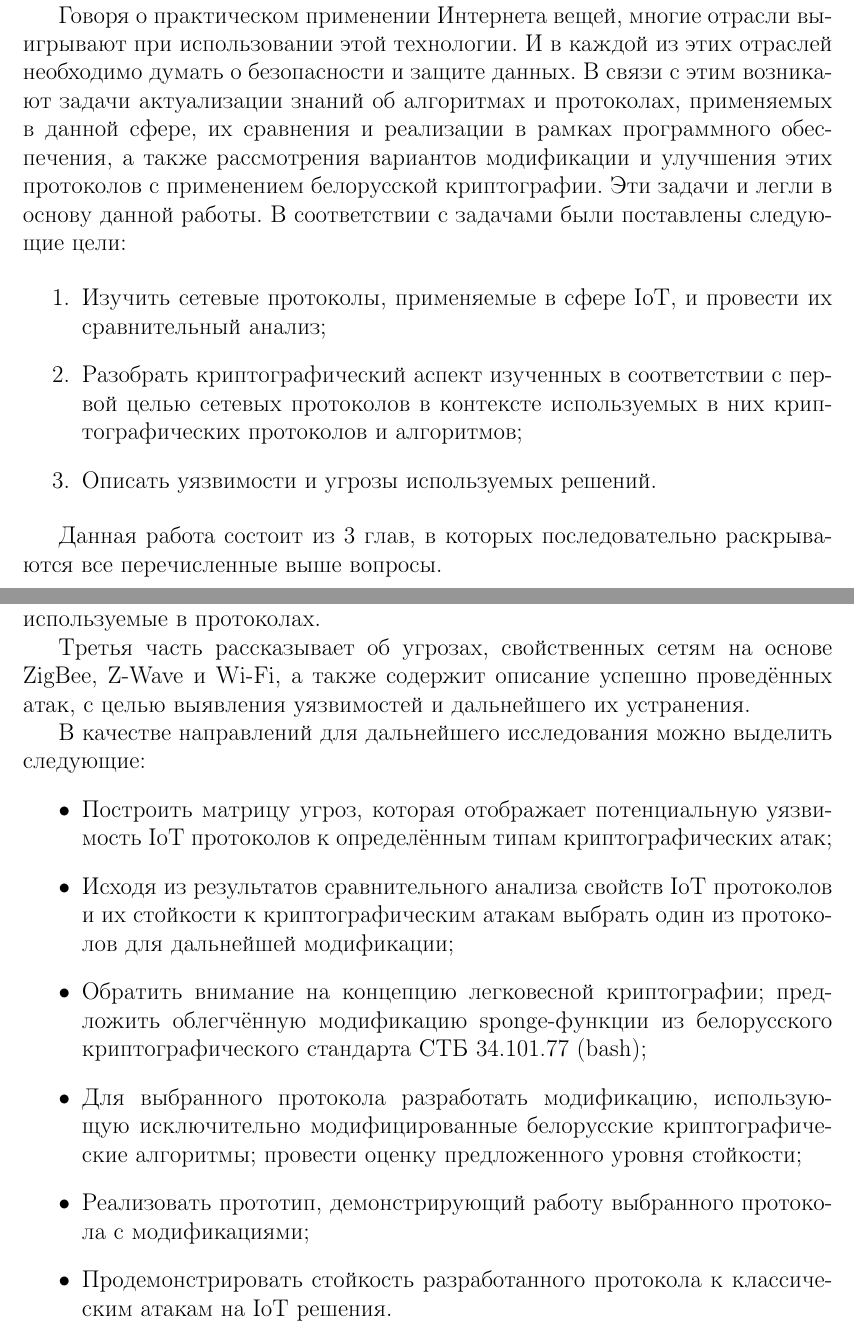
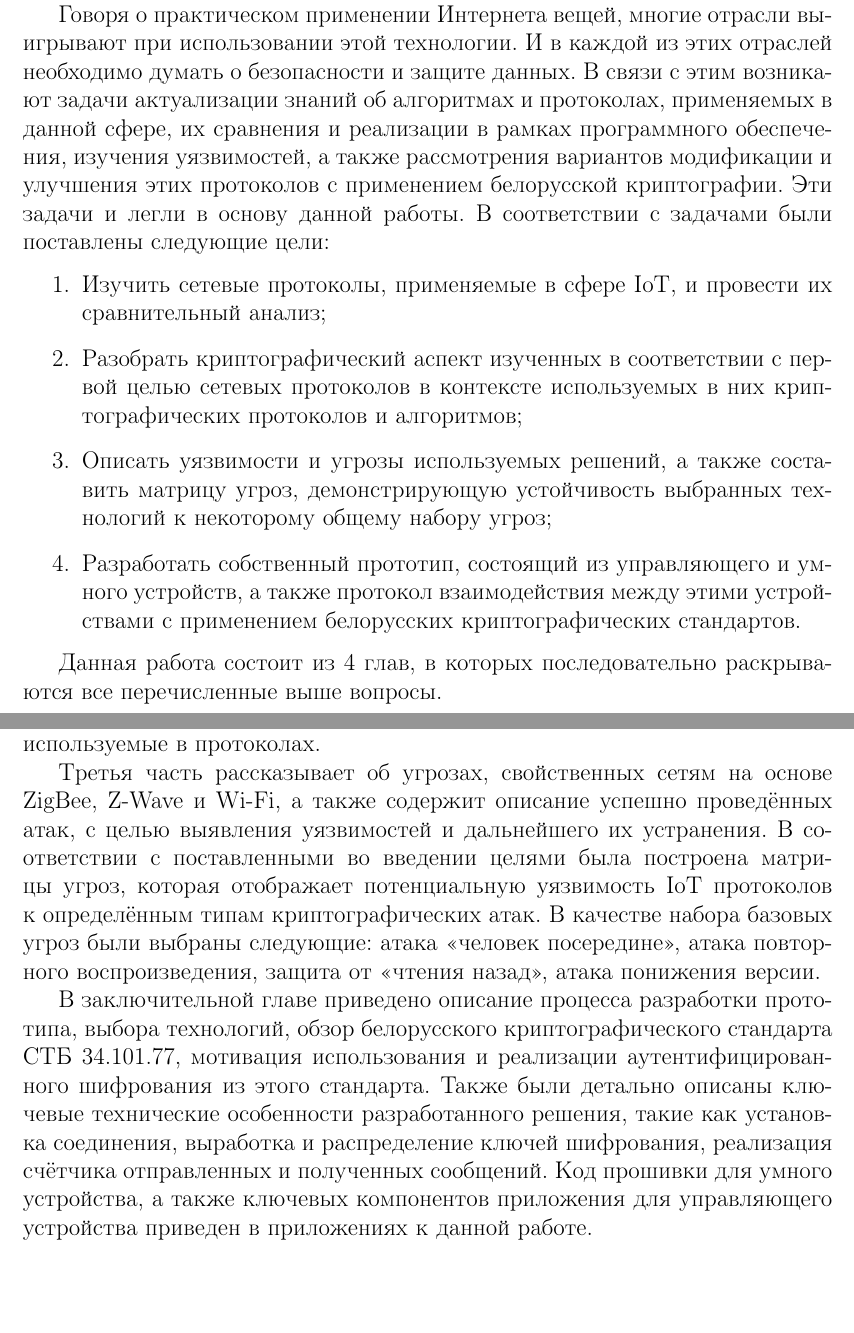
Before and after one commit to ivanshilyaev/biot, a LaTeX thesis (tex/diploma.tex, which reads tex/conclusion.tex, tex/introduction.tex): two parts of pages 6 and 41 of 62, joined at a grey line, cut so that both start at the same text, the shorter picture padded with empty space. Compiled offline with pdfLaTeX.

Commit message:
Update introduction and conclusion

```diff
--- a/tex/conclusion.tex
+++ b/tex/conclusion.tex
@@ -17,20 +17,15 @@
 
 	Третья часть рассказывает об угрозах, свойственных сетям на основе ZigBee, Z-Wave и Wi-Fi, а также
 	содержит описание успешно проведённых атак, с целью выявления уязвимостей и дальнейшего их
-	устранения.
+	устранения. В соответствии с поставленными во введении целями была построена матрицы угроз,
+	которая отображает потенциальную уязвимость IoT протоколов к определённым типам криптографических
+	атак. В качестве набора базовых угроз были выбраны следующие: атака <<человек посередине>>,
+	атака повторного воспроизведения, защита от <<чтения назад>>, атака понижения версии.
 
-	В качестве направлений для дальнейшего исследования можно выделить следующие:
-	\begin{itemize}
-		\item Построить матрицу угроз, которая отображает потенциальную уязвимость IoT протоколов
-		к определённым типам криптографических атак;
-		\item Исходя из результатов сравнительного анализа свойств IoT протоколов и их стойкости
-		к криптографическим атакам выбрать один из протоколов для дальнейшей модификации;
-		\item Обратить внимание на концепцию легковесной криптографии; предложить облегчённую
-		модификацию sponge-функции из белорусского
-		криптографического стандарта СТБ 34.101.77 (bash);
-		\item Для выбранного протокола разработать модификацию, использующую исключительно
-		модифицированные белорусские криптографические алгоритмы; провести оценку предложенного
-		уровня стойкости;
-		\item Реализовать прототип, демонстрирующий работу выбранного протокола с модификациями;
-		\item Продемонстрировать стойкость разработанного протокола к классическим атакам на IoT решения.
-	\end{itemize}
+	В заключительной главе приведено описание процесса разработки прототипа, выбора технологий,
+	обзор белорусского криптографического стандарта СТБ 34.101.77, мотивация использования
+	и реализации аутентифицированного шифрования из этого стандарта. Также были детально описаны
+	ключевые технические особенности разработанного решения, такие как установка соединения,
+	выработка и распределение ключей шифрования, реализация счётчика отправленных и полученных
+	сообщений.  Код прошивки для умного устройства, а также ключевых компонентов приложения
+	для управляющего устройства приведен в приложениях к данной работе.
--- a/tex/introduction.tex
+++ b/tex/introduction.tex
@@ -20,7 +20,8 @@
  	Говоря о практическом применении Интернета вещей, многие отрасли выигрывают при использовании
  	этой технологии. И в каждой из этих отраслей необходимо думать о безопасности и защите данных.
  	В связи с этим возникают задачи актуализации знаний об алгоритмах и протоколах, применяемых в
- 	данной сфере, их сравнения и реализации в рамках программного обеспечения, а также рассмотрения
+ 	данной сфере, их сравнения и реализации в рамках программного обеспечения,
+ 	изучения уязвимостей, а также рассмотрения
  	вариантов модификации и улучшения этих протоколов с применением белорусской криптографии. Эти
  	задачи и легли в основу данной работы. В соответствии с задачами были поставлены следующие цели:
 
@@ -28,8 +29,12 @@
  		\item Изучить сетевые протоколы, применяемые в сфере IoT, и провести их сравнительный анализ;
  		\item Разобрать криптографический аспект изученных в соответствии с первой целью сетевых
  		протоколов в контексте используемых в них криптографических протоколов и алгоритмов;
- 		\item Описать уязвимости и угрозы используемых решений.
+ 		\item Описать уязвимости и угрозы используемых решений, а также составить матрицу угроз,
+ 		демонстрирующую устойчивость выбранных технологий к некоторому общему набору угроз;
+ 		\item Разработать собственный прототип, состоящий из управляющего и умного устройств,
+ 		а также протокол взаимодействия между этими устройствами с применением белорусских
+ 		криптографических стандартов.
  	\end{enumerate}
 
- 	Данная работа состоит из 3 глав, в которых последовательно раскрываются все перечисленные выше
+ 	Данная работа состоит из 4 глав, в которых последовательно раскрываются все перечисленные выше
  	вопросы.
```
Also changed, not shown: tex/diploma.pdf.
